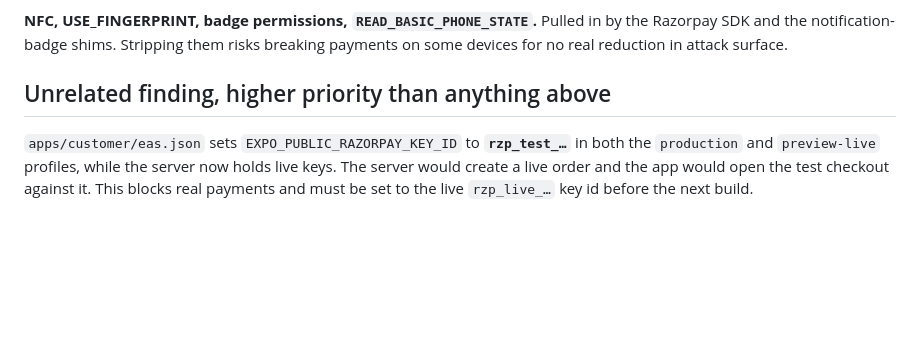
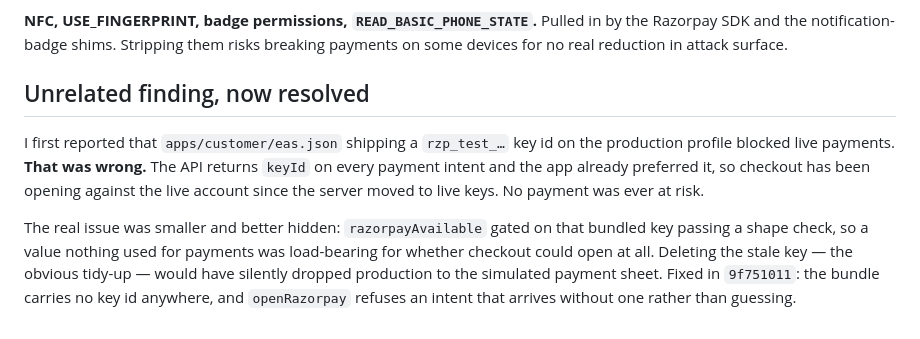
Before and after one commit to praneethreddykiwik/Farm-To-Flat, a Markdown page: docs/mobsf-2026-10.md, the part around the change. GitHub-like rendering; blank space fills up the shorter version.

Commit message:
docs: correct the Razorpay note — the mismatch I reported was not real
Co-Authored-By: Claude Opus 5 <noreply@anthropic.com>

```diff
--- a/docs/mobsf-2026-10.md
+++ b/docs/mobsf-2026-10.md
@@ -51,9 +51,15 @@ its dependencies. Not ours to recompile.
 SDK and the notification-badge shims. Stripping them risks breaking payments on some devices for
 no real reduction in attack surface.
 
-## Unrelated finding, higher priority than anything above
+## Unrelated finding, now resolved
 
-`apps/customer/eas.json` sets `EXPO_PUBLIC_RAZORPAY_KEY_ID` to **`rzp_test_…`** in both the
-`production` and `preview-live` profiles, while the server now holds live keys. The server would
-create a live order and the app would open the test checkout against it. This blocks real
-payments and must be set to the live `rzp_live_…` key id before the next build.
+I first reported that `apps/customer/eas.json` shipping a `rzp_test_…` key id on the production
+profile blocked live payments. **That was wrong.** The API returns `keyId` on every payment intent
+and the app already preferred it, so checkout has been opening against the live account since the
+server moved to live keys. No payment was ever at risk.
+
+The real issue was smaller and better hidden: `razorpayAvailable` gated on that bundled key passing
+a shape check, so a value nothing used for payments was load-bearing for whether checkout could
+open at all. Deleting the stale key — the obvious tidy-up — would have silently dropped production
+to the simulated payment sheet. Fixed in `9f751011`: the bundle carries no key id anywhere, and
+`openRazorpay` refuses an intent that arrives without one rather than guessing.
```
